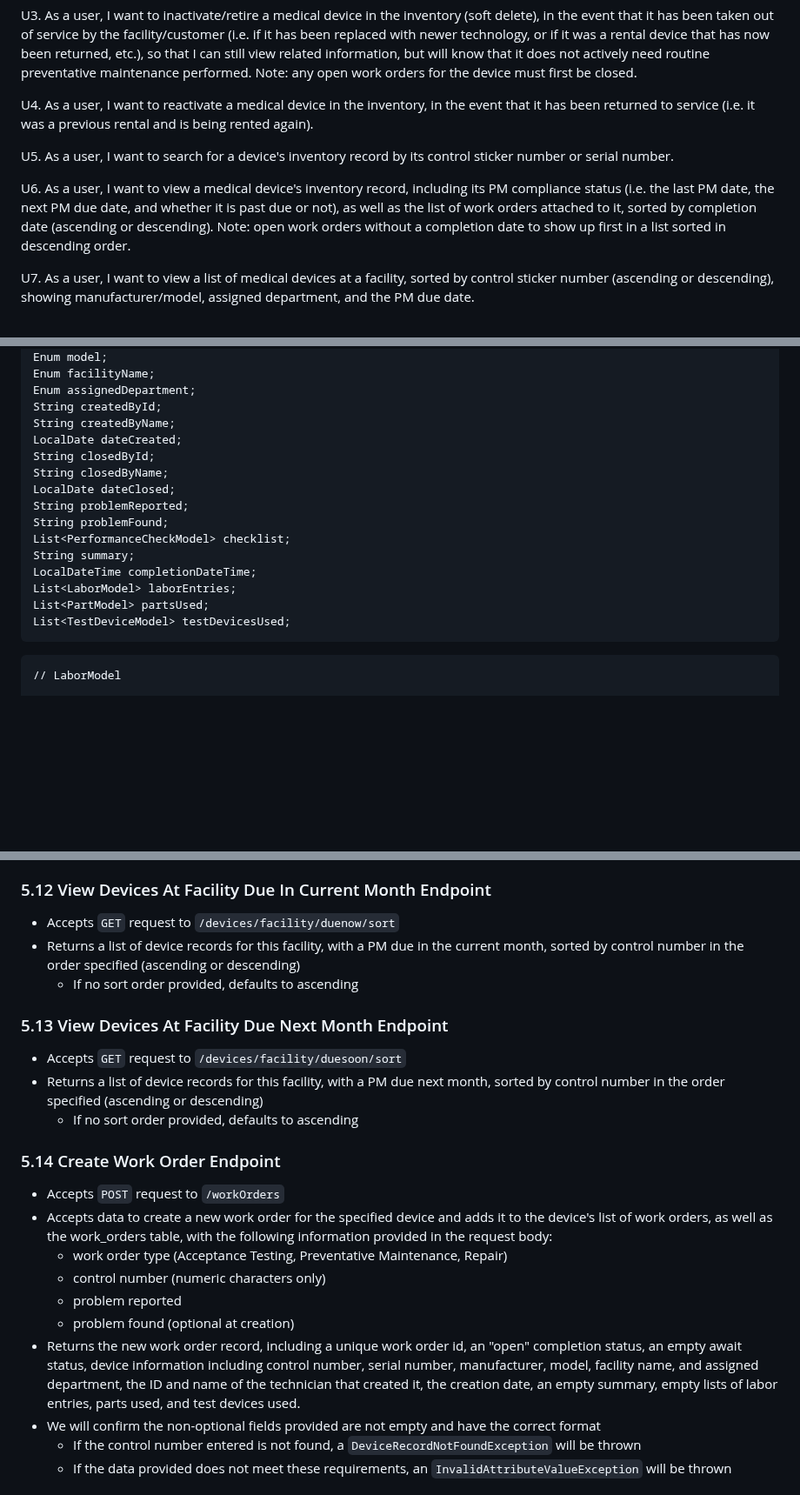
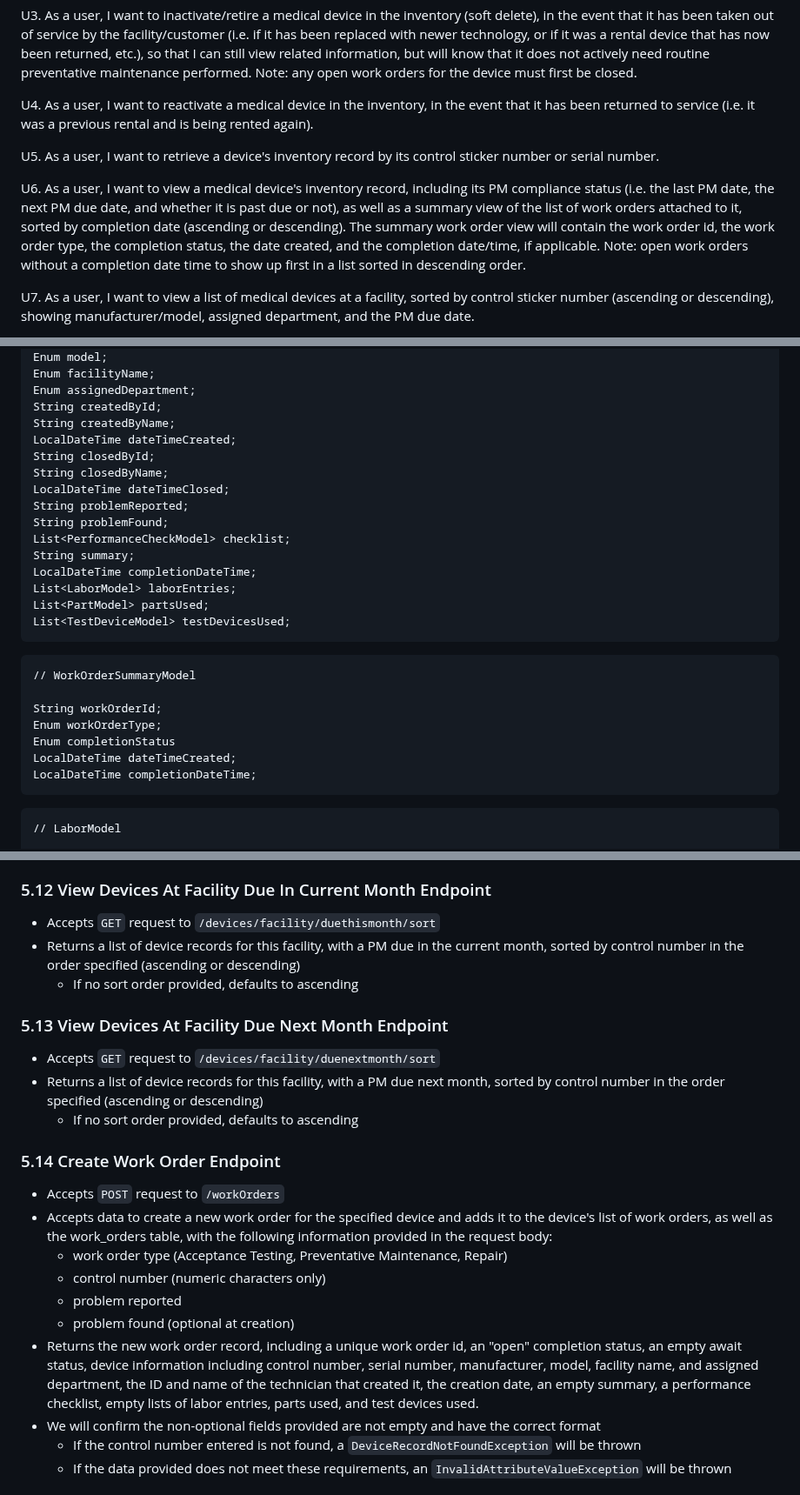
Before and after one commit to kaaron22/HTMVault, a Markdown page: resources/design-document.md, 3 parts joined by grey strips. Shown at 87% size. Rendered like a GitHub page; blank space fills up the shorter version.

Commit message:
design document in progress - user story clarification, public model addition and updates, endpoint clarification

````diff
--- a/resources/design-document.md
+++ b/resources/design-document.md
@@ -16,9 +16,9 @@ U3. As a user, I want to inactivate/retire a medical device in the inventory (so
 
 U4. As a user, I want to reactivate a medical device in the inventory, in the event that it has been returned to service (i.e. it was a previous rental and is being rented again).
 
-U5. As a user, I want to search for a device's inventory record by its control sticker number or serial number.
+U5. As a user, I want to retrieve a device's inventory record by its control sticker number or serial number.
 
-U6. As a user, I want to view a medical device's inventory record, including its PM compliance status (i.e. the last PM date, the next PM due date, and whether it is past due or not), as well as the list of work orders attached to it, sorted by completion date (ascending or descending). Note: open work orders without a completion date to show up first in a list sorted in descending order.
+U6. As a user, I want to view a medical device's inventory record, including its PM compliance status (i.e. the last PM date, the next PM due date, and whether it is past due or not), as well as a summary view of the list of work orders attached to it, sorted by completion date (ascending or descending). The summary work order view will contain the work order id, the work order type, the completion status, the date created, and the completion date/time, if applicable. Note: open work orders without a completion date time to show up first in a list sorted in descending order.
 
 U7. As a user, I want to view a list of medical devices at a facility, sorted by control sticker number (ascending or descending), showing manufacturer/model, assigned department, and the PM due date.
 
@@ -121,10 +121,10 @@ Enum facilityName;
 Enum assignedDepartment;
 String createdById;
 String createdByName;
-LocalDate dateCreated;
+LocalDateTime dateTimeCreated;
 String closedById;
 String closedByName;
-LocalDate dateClosed;
+LocalDateTime dateTimeClosed;
 String problemReported;
 String problemFound;
 List<PerformanceCheckModel> checklist;
@@ -133,6 +133,16 @@ LocalDateTime completionDateTime;
 List<LaborModel> laborEntries;
 List<PartModel> partsUsed;
 List<TestDeviceModel> testDevicesUsed;
+```
+
+```
+// WorkOrderSummaryModel
+
+String workOrderId;
+Enum workOrderType;
+Enum completionStatus
+LocalDateTime dateTimeCreated;
+LocalDateTime completionDateTime;
 ```
 
 ```
@@ -257,12 +267,12 @@ boolean isComplete;
   - If no sort order provided, defaults to ascending
 
 ### 5.12 View Devices At Facility Due In Current Month Endpoint
-- Accepts ```GET``` request to ```/devices/facility/duenow/sort```
+- Accepts ```GET``` request to ```/devices/facility/duethismonth/sort```
 - Returns a list of device records for this facility, with a PM due in the current month, sorted by control number in the order specified (ascending or descending)
   - If no sort order provided, defaults to ascending
 
 ### 5.13 View Devices At Facility Due Next Month Endpoint
-- Accepts ```GET``` request to ```/devices/facility/duesoon/sort```
+- Accepts ```GET``` request to ```/devices/facility/duenextmonth/sort```
 - Returns a list of device records for this facility, with a PM due next month, sorted by control number in the order specified (ascending or descending)
   - If no sort order provided, defaults to ascending
 
@@ -273,7 +283,7 @@ boolean isComplete;
   - control number (numeric characters only)
   - problem reported
   - problem found (optional at creation)
-- Returns the new work order record, including a unique work order id, an "open" completion status, an empty await status, device information including control number, serial number, manufacturer, model, facility name, and assigned department, the ID and name of the technician that created it, the creation date, an empty summary, empty lists of labor entries, parts used, and test devices used.
+- Returns the new work order record, including a unique work order id, an "open" completion status, an empty await status, device information including control number, serial number, manufacturer, model, facility name, and assigned department, the ID and name of the technician that created it, the creation date, an empty summary, a performance checklist, empty lists of labor entries, parts used, and test devices used.
 - We will confirm the non-optional fields provided are not empty and have the correct format
   - If the control number entered is not found, a ```DeviceRecordNotFoundException``` will be thrown
   - If the data provided does not meet these requirements, an ```InvalidAttributeValueException``` will be thrown
````
Also changed, not shown: other parts of resources/design-document.md (+5 -5 lines).
